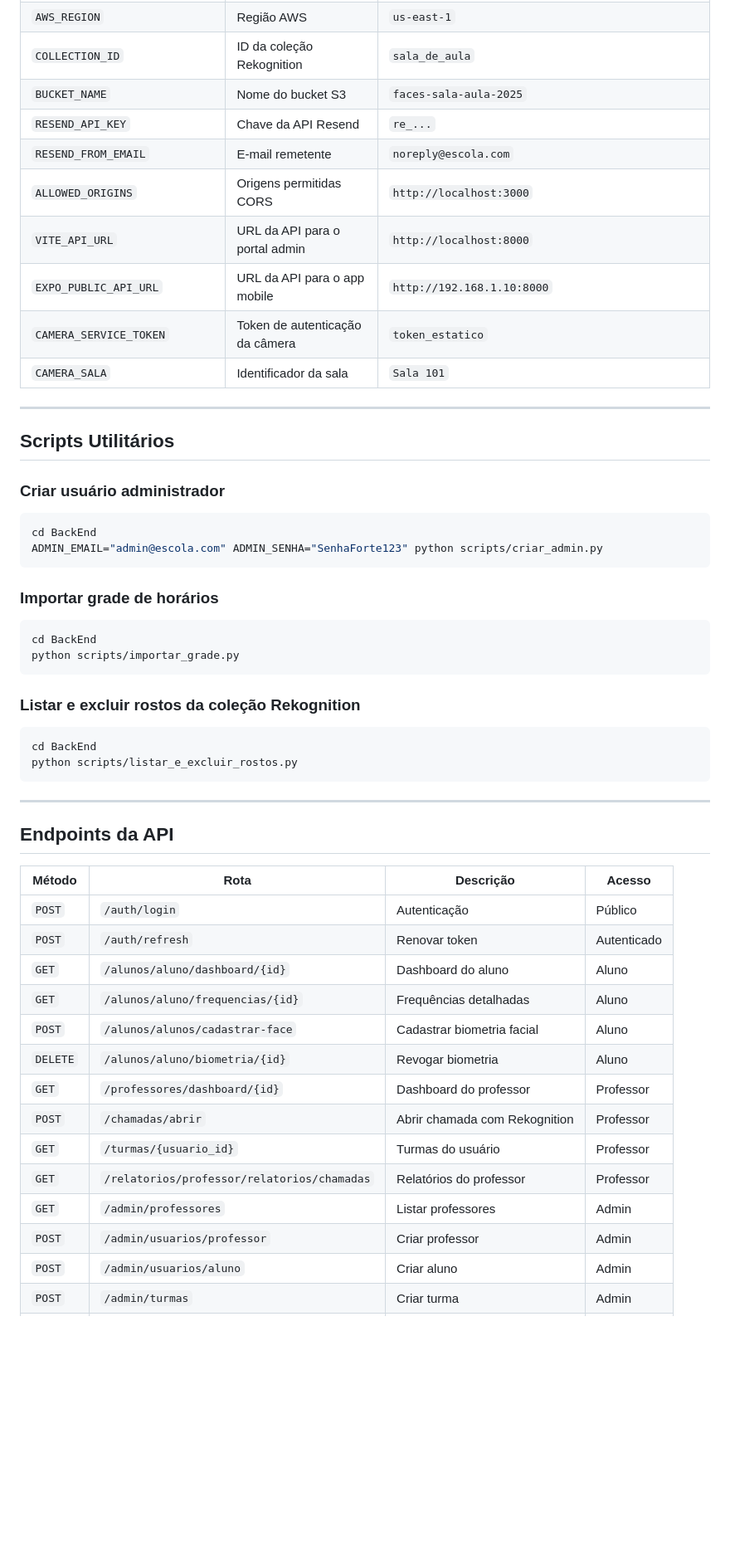
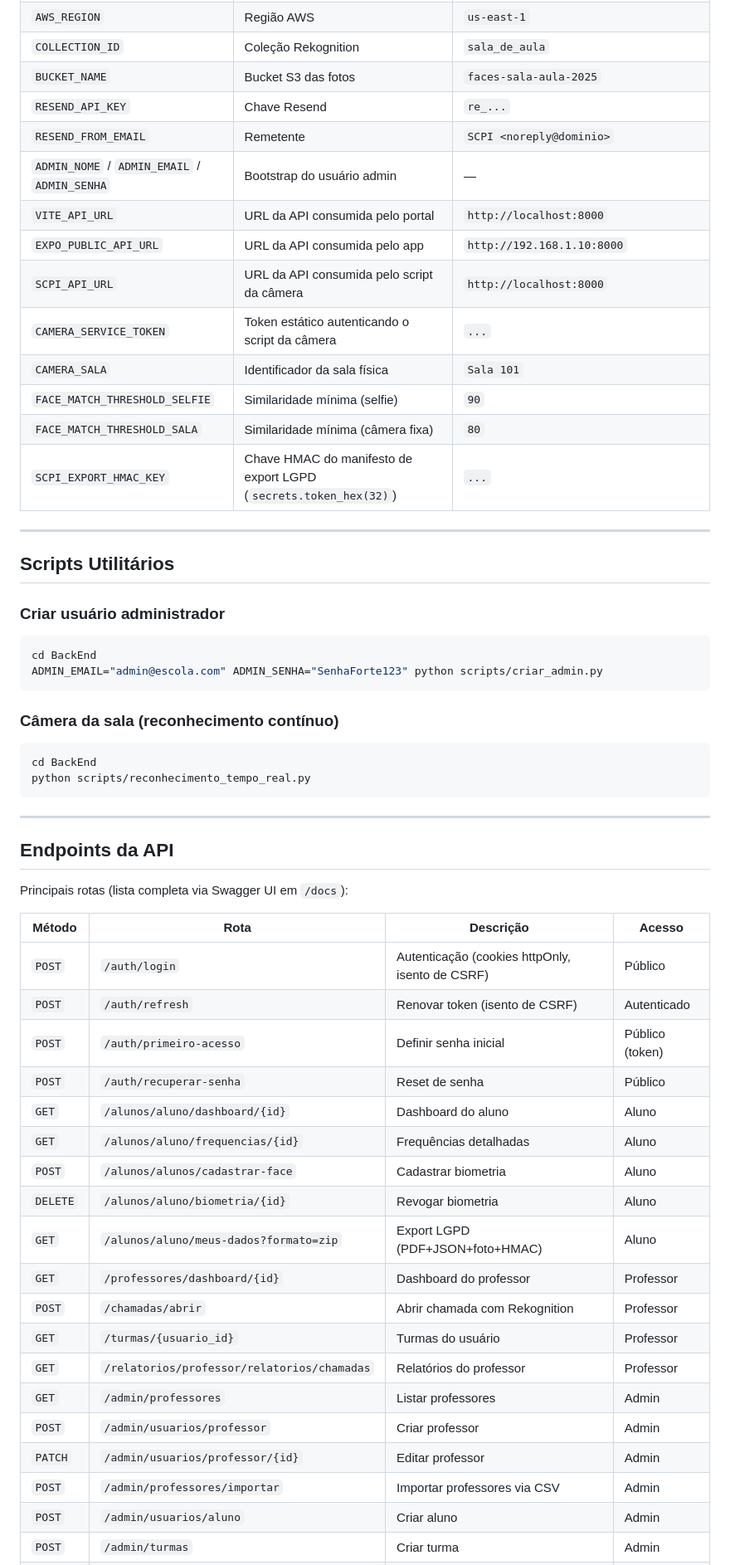
Before and after one commit to Gustavo-Falci/SCPI, a Markdown page: README.md, the part around one of its changes. Shown at 83% size. Rendered like a GitHub page; blank space fills up the shorter version.

Commit message:
docs: atualizar README.md para refletir mudanças na estrutura do portal e melhorias na descrição das funcionalidades

````diff
--- a/README.md
+++ b/README.md
@@ -265,13 +285,17 @@ Requer `CAMERA_SALA` e `CAMERA_SERVICE_TOKEN` configurados no `.env`.
 | `AWS_REGION` | Região AWS | `us-east-1` |
-| `COLLECTION_ID` | ID da coleção Rekognition | `sala_de_aula` |
-| `BUCKET_NAME` | Nome do bucket S3 | `faces-sala-aula-2025` |
-| `RESEND_API_KEY` | Chave da API Resend | `re_...` |
-| `RESEND_FROM_EMAIL` | E-mail remetente | `noreply@escola.com` |
-| `ALLOWED_ORIGINS` | Origens permitidas CORS | `http://localhost:3000` |
-| `VITE_API_URL` | URL da API para o portal admin | `http://localhost:8000` |
-| `EXPO_PUBLIC_API_URL` | URL da API para o app mobile | `http://192.168.1.10:8000` |
-| `CAMERA_SERVICE_TOKEN` | Token de autenticação da câmera | `token_estatico` |
-| `CAMERA_SALA` | Identificador da sala | `Sala 101` |
+| `COLLECTION_ID` | Coleção Rekognition | `sala_de_aula` |
+| `BUCKET_NAME` | Bucket S3 das fotos | `faces-sala-aula-2025` |
+| `RESEND_API_KEY` | Chave Resend | `re_...` |
+| `RESEND_FROM_EMAIL` | Remetente | `SCPI <noreply@dominio>` |
+| `ADMIN_NOME` / `ADMIN_EMAIL` / `ADMIN_SENHA` | Bootstrap do usuário admin | — |
+| `VITE_API_URL` | URL da API consumida pelo portal | `http://localhost:8000` |
+| `EXPO_PUBLIC_API_URL` | URL da API consumida pelo app | `http://192.168.1.10:8000` |
+| `SCPI_API_URL` | URL da API consumida pelo script da câmera | `http://localhost:8000` |
+| `CAMERA_SERVICE_TOKEN` | Token estático autenticando o script da câmera | `...` |
+| `CAMERA_SALA` | Identificador da sala física | `Sala 101` |
+| `FACE_MATCH_THRESHOLD_SELFIE` | Similaridade mínima (selfie) | `90` |
+| `FACE_MATCH_THRESHOLD_SALA` | Similaridade mínima (câmera fixa) | `80` |
+| `SCPI_EXPORT_HMAC_KEY` | Chave HMAC do manifesto de export LGPD (`secrets.token_hex(32)`) | `...` |
 
 ---
 
@@ -284,38 +308,38 @@ cd BackEnd
 ADMIN_EMAIL="admin@escola.com" ADMIN_SENHA="SenhaForte123" python scripts/criar_admin.py
 ```
 
-### Importar grade de horários
+### Câmera da sala (reconhecimento contínuo)
 
 ```bash
 cd BackEnd
-python scripts/importar_grade.py
-```
-
-### Listar e excluir rostos da coleção Rekognition
-
-```bash
-cd BackEnd
-python scripts/listar_e_excluir_rostos.py
+python scripts/reconhecimento_tempo_real.py
 ```
 
 ---
 
 ## Endpoints da API
 
+Principais rotas (lista completa via Swagger UI em `/docs`):
+
 | Método | Rota | Descrição | Acesso |
 |---|---|---|---|
-| `POST` | `/auth/login` | Autenticação | Público |
-| `POST` | `/auth/refresh` | Renovar token | Autenticado |
+| `POST` | `/auth/login` | Autenticação (cookies httpOnly, isento de CSRF) | Público |
+| `POST` | `/auth/refresh` | Renovar token (isento de CSRF) | Autenticado |
+| `POST` | `/auth/primeiro-acesso` | Definir senha inicial | Público (token) |
+| `POST` | `/auth/recuperar-senha` | Reset de senha | Público |
 | `GET` | `/alunos/aluno/dashboard/{id}` | Dashboard do aluno | Aluno |
 | `GET` | `/alunos/aluno/frequencias/{id}` | Frequências detalhadas | Aluno |
-| `POST` | `/alunos/alunos/cadastrar-face` | Cadastrar biometria facial | Aluno |
+| `POST` | `/alunos/alunos/cadastrar-face` | Cadastrar biometria | Aluno |
 | `DELETE` | `/alunos/aluno/biometria/{id}` | Revogar biometria | Aluno |
+| `GET` | `/alunos/aluno/meus-dados?formato=zip` | Export LGPD (PDF+JSON+foto+HMAC) | Aluno |
 | `GET` | `/professores/dashboard/{id}` | Dashboard do professor | Professor |
 | `POST` | `/chamadas/abrir` | Abrir chamada com Rekognition | Professor |
 | `GET` | `/turmas/{usuario_id}` | Turmas do usuário | Professor |
 | `GET` | `/relatorios/professor/relatorios/chamadas` | Relatórios do professor | Professor |
 | `GET` | `/admin/professores` | Listar professores | Admin |
 | `POST` | `/admin/usuarios/professor` | Criar professor | Admin |
+| `PATCH` | `/admin/usuarios/professor/{id}` | Editar professor | Admin |
+| `POST` | `/admin/professores/importar` | Importar professores via CSV | Admin |
 | `POST` | `/admin/usuarios/aluno` | Criar aluno | Admin |
 | `POST` | `/admin/turmas` | Criar turma | Admin |
 | `POST` | `/admin/horarios` | Adicionar horário | Admin |
````
Also changed, not shown: other parts of README.md (+119 -80 lines).
